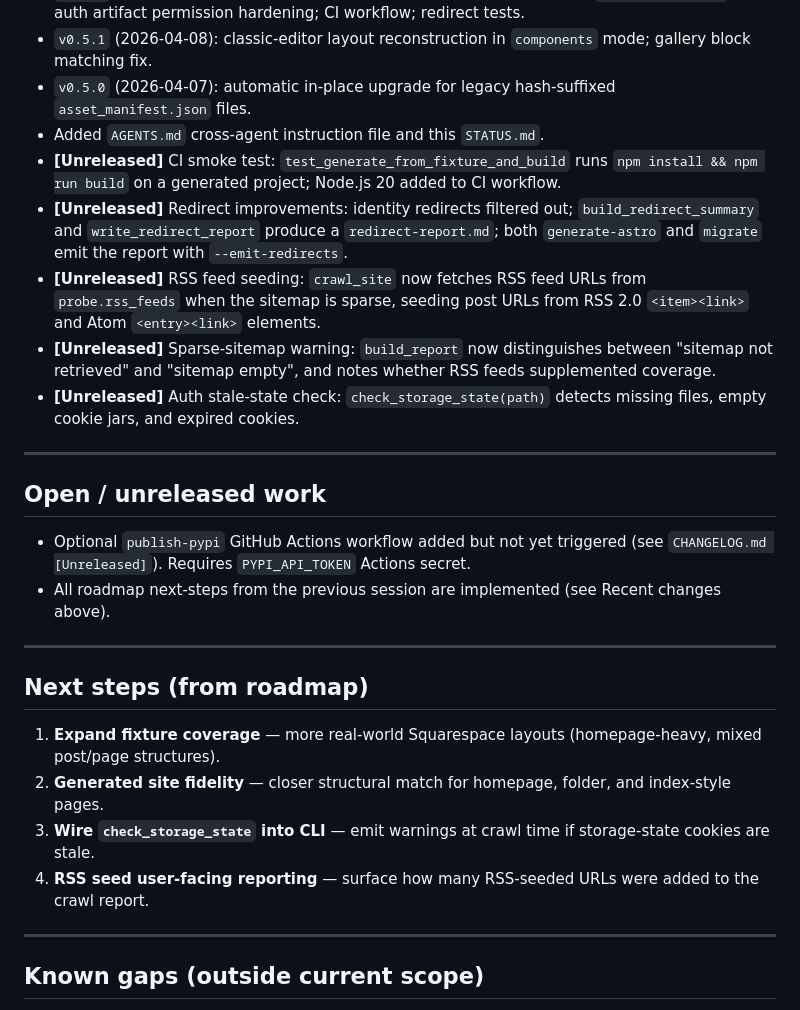
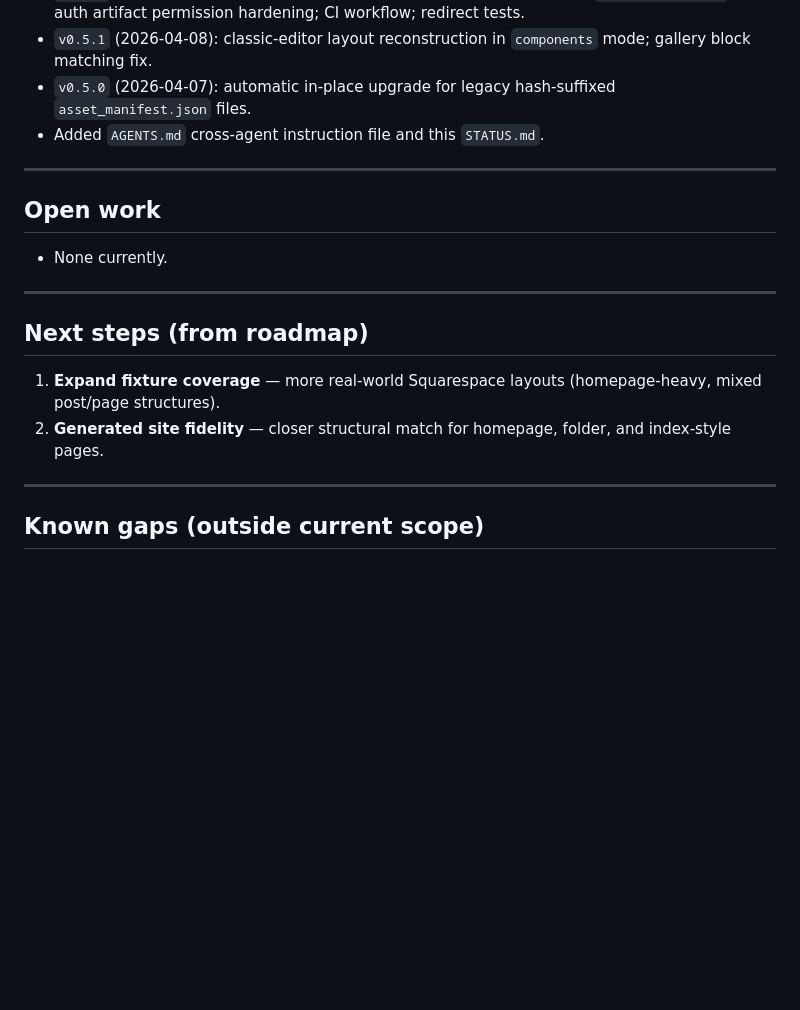
Before and after one commit to krahd/squarespace-to-astro, a Markdown page: STATUS.md, the part around one of its changes. Rendered like a GitHub page; blank space fills up the shorter version.

Commit message:
status update

```diff
--- a/STATUS.md
+++ b/STATUS.md
@@ -104,18 +104,12 @@ Latest run: **71 passed, 0 failed** (`python -m pytest -q`, 2026-05-06).
 - `v0.5.1` (2026-04-08): classic-editor layout reconstruction in `components` mode; gallery block matching fix.
 - `v0.5.0` (2026-04-07): automatic in-place upgrade for legacy hash-suffixed `asset_manifest.json` files.
 - Added `AGENTS.md` cross-agent instruction file and this `STATUS.md`.
-- **[Unreleased]** CI smoke test: `test_generate_from_fixture_and_build` runs `npm install && npm run build` on a generated project; Node.js 20 added to CI workflow.
-- **[Unreleased]** Redirect improvements: identity redirects filtered out; `build_redirect_summary` and `write_redirect_report` produce a `redirect-report.md`; both `generate-astro` and `migrate` emit the report with `--emit-redirects`.
-- **[Unreleased]** RSS feed seeding: `crawl_site` now fetches RSS feed URLs from `probe.rss_feeds` when the sitemap is sparse, seeding post URLs from RSS 2.0 `<item><link>` and Atom `<entry><link>` elements.
-- **[Unreleased]** Sparse-sitemap warning: `build_report` now distinguishes between "sitemap not retrieved" and "sitemap empty", and notes whether RSS feeds supplemented coverage.
-- **[Unreleased]** Auth stale-state check: `check_storage_state(path)` detects missing files, empty cookie jars, and expired cookies.
 
 ---
 
-## Open / unreleased work
+## Open work
 
-- Optional `publish-pypi` GitHub Actions workflow added but not yet triggered (see `CHANGELOG.md [Unreleased]`). Requires `PYPI_API_TOKEN` Actions secret.
-- All roadmap next-steps from the previous session are implemented (see Recent changes above).
+- None currently.
 
 ---
 
@@ -123,8 +117,6 @@ Latest run: **71 passed, 0 failed** (`python -m pytest -q`, 2026-05-06).
 
 1. **Expand fixture coverage** — more real-world Squarespace layouts (homepage-heavy, mixed post/page structures).
 2. **Generated site fidelity** — closer structural match for homepage, folder, and index-style pages.
-3. **Wire `check_storage_state` into CLI** — emit warnings at crawl time if storage-state cookies are stale.
-4. **RSS seed user-facing reporting** — surface how many RSS-seeded URLs were added to the crawl report.
 
 ---
 
```
Also changed, not shown: other parts of STATUS.md (+1 -1 lines).
